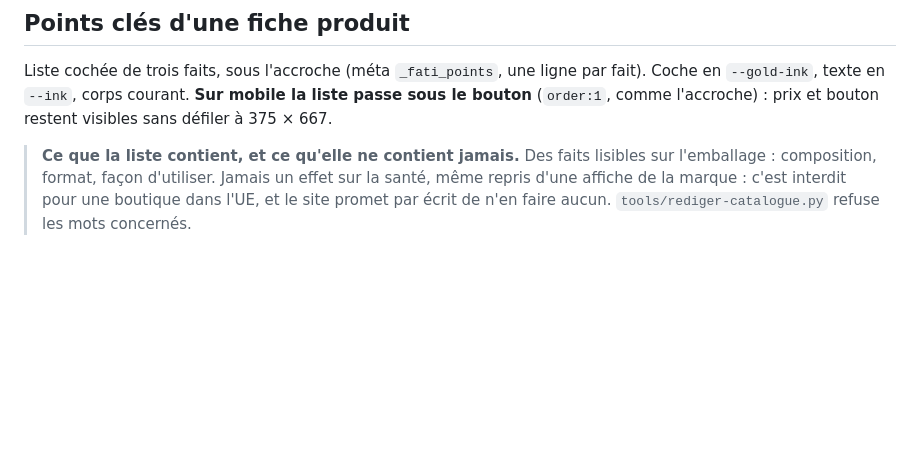
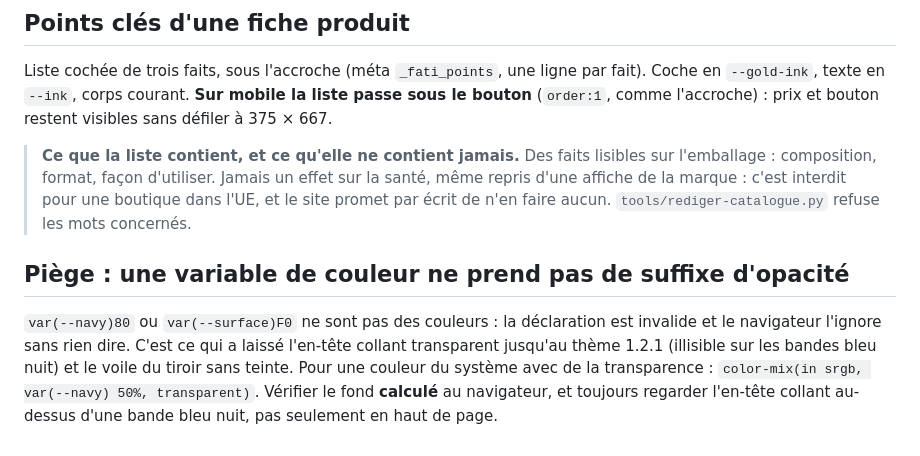
Before and after one commit to Sofianbeddi/fatichanelya.com, a Markdown page: _velix/design-system.md, the part around the change. Drawn GitHub-style; blank space fills up the shorter version.

```diff
--- a/_velix/design-system.md
+++ b/_velix/design-system.md
@@ -384,3 +384,12 @@ Liste cochée de trois faits, sous l'accroche (méta `_fati_points`, une ligne p
 > l'emballage : composition, format, façon d'utiliser. Jamais un effet sur la santé, même repris
 > d'une affiche de la marque : c'est interdit pour une boutique dans l'UE, et le site promet par
 > écrit de n'en faire aucun. `tools/rediger-catalogue.py` refuse les mots concernés.
+
+## Piège : une variable de couleur ne prend pas de suffixe d'opacité
+
+`var(--navy)80` ou `var(--surface)F0` ne sont pas des couleurs : la déclaration est invalide et
+le navigateur l'ignore sans rien dire. C'est ce qui a laissé l'en-tête collant transparent
+jusqu'au thème 1.2.1 (illisible sur les bandes bleu nuit) et le voile du tiroir sans teinte.
+Pour une couleur du système avec de la transparence :
+`color-mix(in srgb, var(--navy) 50%, transparent)`. Vérifier le fond **calculé** au navigateur,
+et toujours regarder l'en-tête collant au-dessus d'une bande bleu nuit, pas seulement en haut de page.
```
Also changed, not shown: _velix/journal.md (+4 -3 lines), _velix/medias.md (+1 -1 lines).
